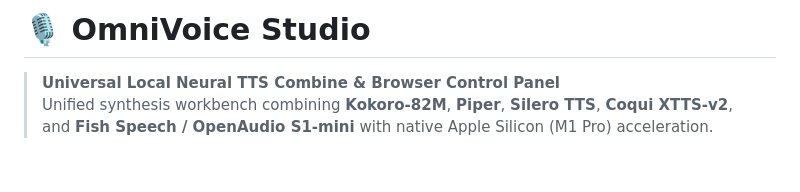
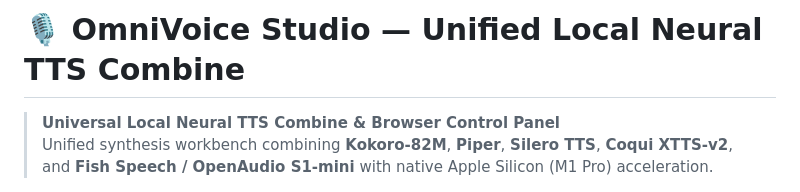
Before and after one commit to lens4web/audio_local_gen, a Markdown page: README.md, the part around the change. Rendered like a GitHub page; blank space fills up the shorter version.

Commit message:
Revise README title and project description
Updated project title and description for clarity.

```diff
--- a/README.md
+++ b/README.md
@@ -1,4 +1,4 @@
-# 🎙️ OmniVoice Studio
+# 🎙️ OmniVoice Studio — Unified Local Neural TTS Combine
 
 > **Universal Local Neural TTS Combine & Browser Control Panel**
 > Unified synthesis workbench combining **Kokoro-82M**, **Piper**, **Silero TTS**, **Coqui XTTS-v2**, and **Fish Speech / OpenAudio S1-mini** with native Apple Silicon (M1 Pro) acceleration.
```
